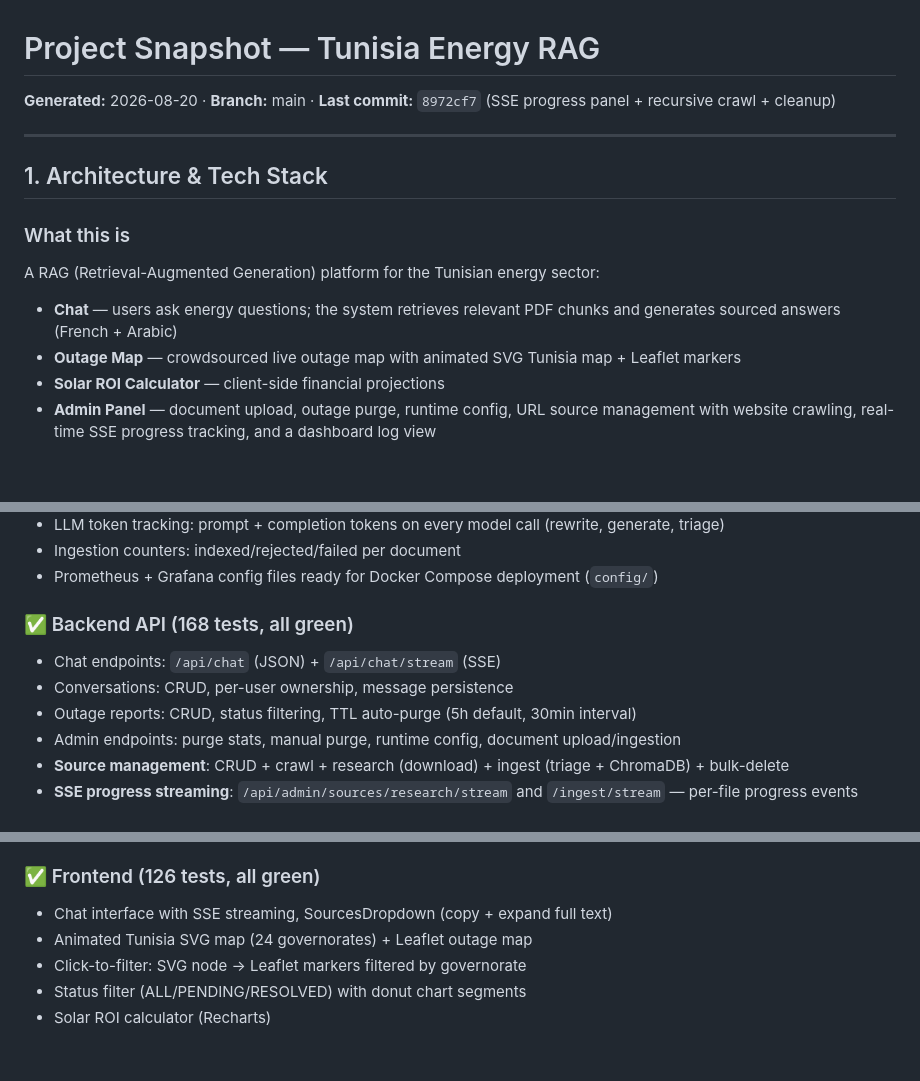
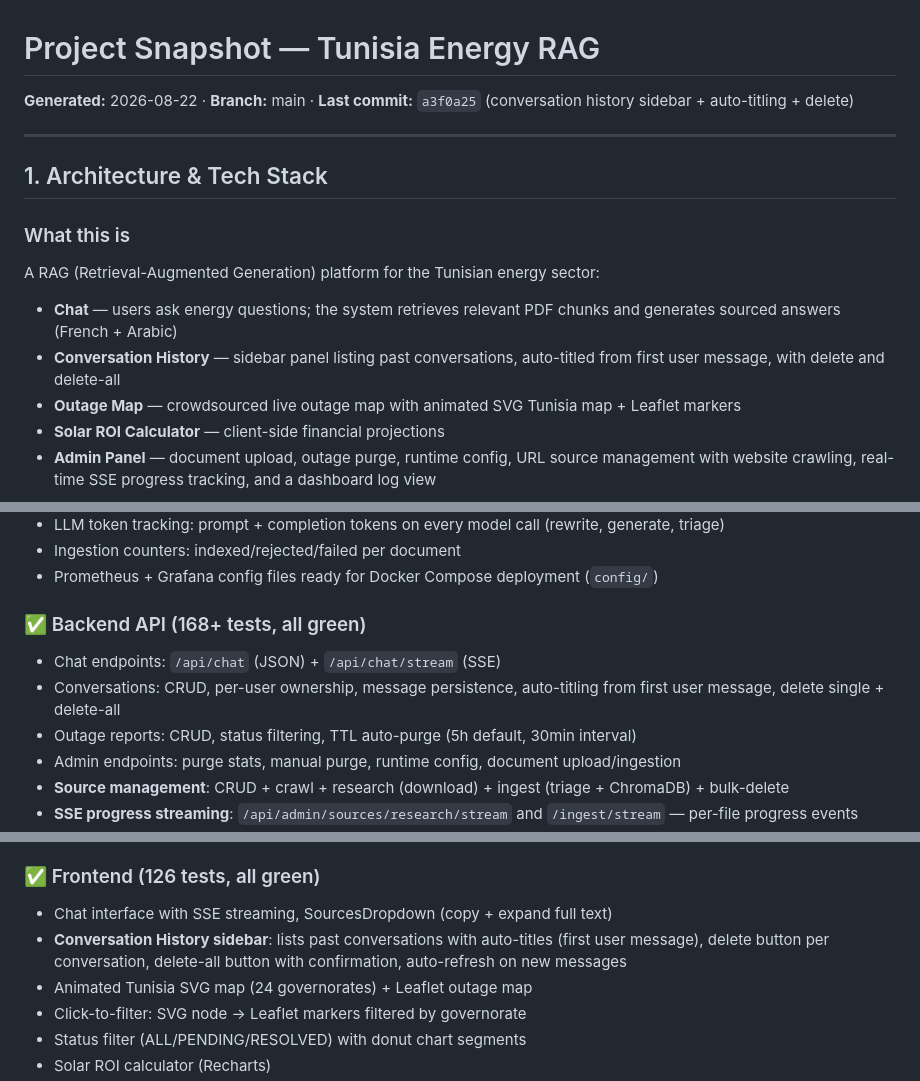
Before and after one commit to siso-kh/tunisia-energy-rag, a Markdown page: PROJECT_SNAPSHOT.md, 3 parts joined by grey strips. GitHub-like rendering; blank space fills up the shorter version.

```diff
--- a/PROJECT_SNAPSHOT.md
+++ b/PROJECT_SNAPSHOT.md
@@ -1,5 +1,5 @@
 # Project Snapshot — Tunisia Energy RAG
-**Generated:** 2026-08-20 · **Branch:** main · **Last commit:** `8972cf7` (SSE progress panel + recursive crawl + cleanup)
+**Generated:** 2026-08-22 · **Branch:** main · **Last commit:** `a3f0a25` (conversation history sidebar + auto-titling + delete)
 
 ---
 
@@ -8,6 +8,7 @@
 ### What this is
 A RAG (Retrieval-Augmented Generation) platform for the Tunisian energy sector:
 - **Chat** — users ask energy questions; the system retrieves relevant PDF chunks and generates sourced answers (French + Arabic)
+- **Conversation History** — sidebar panel listing past conversations, auto-titled from first user message, with delete and delete-all
 - **Outage Map** — crowdsourced live outage map with animated SVG Tunisia map + Leaflet markers
 - **Solar ROI Calculator** — client-side financial projections
 - **Admin Panel** — document upload, outage purge, runtime config, URL source management with website crawling, real-time SSE progress tracking, and a dashboard log view
@@ -164,9 +165,9 @@ data/
 - Ingestion counters: indexed/rejected/failed per document
 - Prometheus + Grafana config files ready for Docker Compose deployment (`config/`)
 
-### ✅ Backend API (168 tests, all green)
+### ✅ Backend API (168+ tests, all green)
 - Chat endpoints: `/api/chat` (JSON) + `/api/chat/stream` (SSE)
-- Conversations: CRUD, per-user ownership, message persistence
+- Conversations: CRUD, per-user ownership, message persistence, auto-titling from first user message, delete single + delete-all
 - Outage reports: CRUD, status filtering, TTL auto-purge (5h default, 30min interval)
 - Admin endpoints: purge stats, manual purge, runtime config, document upload/ingestion
 - **Source management**: CRUD + crawl + research (download) + ingest (triage + ChromaDB) + bulk-delete
@@ -180,6 +181,7 @@ data/
 
 ### ✅ Frontend (126 tests, all green)
 - Chat interface with SSE streaming, SourcesDropdown (copy + expand full text)
+- **Conversation History sidebar**: lists past conversations with auto-titles (first user message), delete button per conversation, delete-all button with confirmation, auto-refresh on new messages
 - Animated Tunisia SVG map (24 governorates) + Leaflet outage map
 - Click-to-filter: SVG node → Leaflet markers filtered by governorate
 - Status filter (ALL/PENDING/RESOLVED) with donut chart segments
```
Also changed, not shown: other parts of PROJECT_SNAPSHOT.md (+30 -10 lines).
